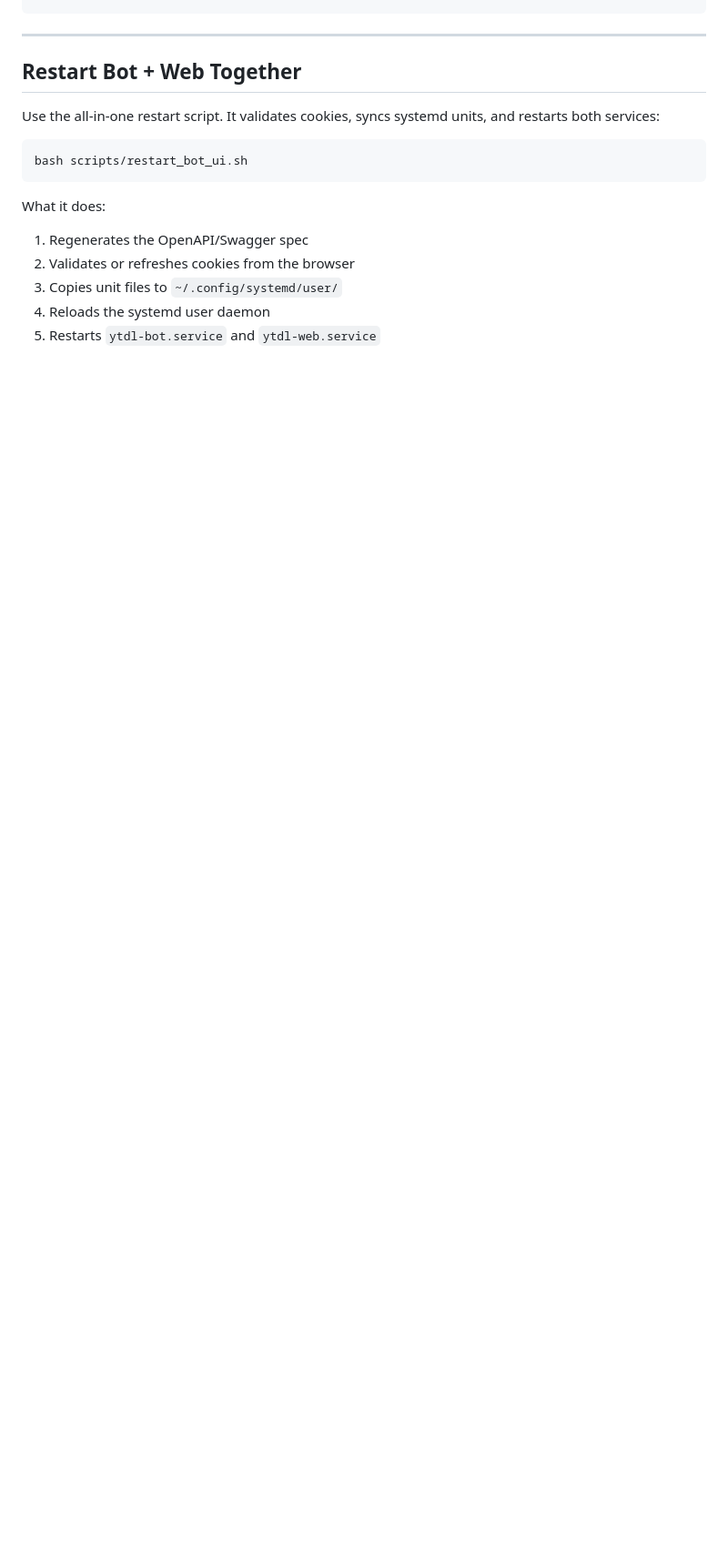
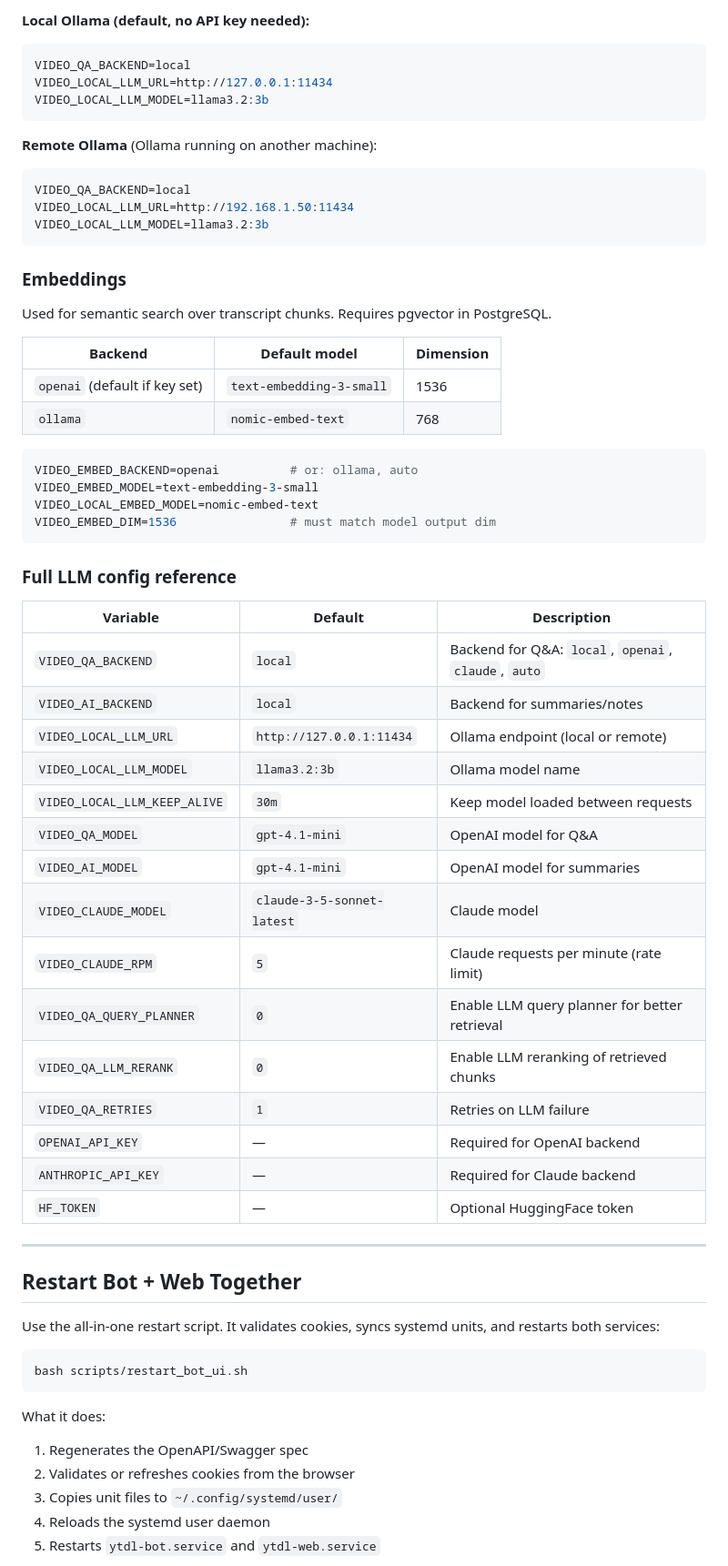
Before and after one commit to hubrts/youtube-command-deck, a Markdown page: README.md, the part around one of its changes. Shown at 91% size. Drawn GitHub-style; blank space fills up the shorter version.

````diff
--- a/README.md
+++ b/README.md
@@ -63,3 +153,52 @@ python3 -m unittest discover -s tests -p 'test_*.py'
+**Local Ollama (default, no API key needed):**
+```env
+VIDEO_QA_BACKEND=local
+VIDEO_LOCAL_LLM_URL=http://127.0.0.1:11434
+VIDEO_LOCAL_LLM_MODEL=llama3.2:3b
+```
+
+**Remote Ollama** (Ollama running on another machine):
+```env
+VIDEO_QA_BACKEND=local
+VIDEO_LOCAL_LLM_URL=http://192.168.1.50:11434
+VIDEO_LOCAL_LLM_MODEL=llama3.2:3b
+```
+
+### Embeddings
+
+Used for semantic search over transcript chunks. Requires pgvector in PostgreSQL.
+
+| Backend | Default model | Dimension |
+|---|---|---|
+| `openai` (default if key set) | `text-embedding-3-small` | 1536 |
+| `ollama` | `nomic-embed-text` | 768 |
+
+```env
+VIDEO_EMBED_BACKEND=openai          # or: ollama, auto
+VIDEO_EMBED_MODEL=text-embedding-3-small
+VIDEO_LOCAL_EMBED_MODEL=nomic-embed-text
+VIDEO_EMBED_DIM=1536                # must match model output dim
+```
+
+### Full LLM config reference
+
+| Variable | Default | Description |
+|---|---|---|
+| `VIDEO_QA_BACKEND` | `local` | Backend for Q&A: `local`, `openai`, `claude`, `auto` |
+| `VIDEO_AI_BACKEND` | `local` | Backend for summaries/notes |
+| `VIDEO_LOCAL_LLM_URL` | `http://127.0.0.1:11434` | Ollama endpoint (local or remote) |
+| `VIDEO_LOCAL_LLM_MODEL` | `llama3.2:3b` | Ollama model name |
+| `VIDEO_LOCAL_LLM_KEEP_ALIVE` | `30m` | Keep model loaded between requests |
+| `VIDEO_QA_MODEL` | `gpt-4.1-mini` | OpenAI model for Q&A |
+| `VIDEO_AI_MODEL` | `gpt-4.1-mini` | OpenAI model for summaries |
+| `VIDEO_CLAUDE_MODEL` | `claude-3-5-sonnet-latest` | Claude model |
+| `VIDEO_CLAUDE_RPM` | `5` | Claude requests per minute (rate limit) |
+| `VIDEO_QA_QUERY_PLANNER` | `0` | Enable LLM query planner for better retrieval |
+| `VIDEO_QA_LLM_RERANK` | `0` | Enable LLM reranking of retrieved chunks |
+| `VIDEO_QA_RETRIES` | `1` | Retries on LLM failure |
+| `OPENAI_API_KEY` | — | Required for OpenAI backend |
+| `ANTHROPIC_API_KEY` | — | Required for Claude backend |
+| `HF_TOKEN` | — | Optional HuggingFace token |
 
 ---
 
````
Also changed, not shown: other parts of README.md (+108 -18 lines).
